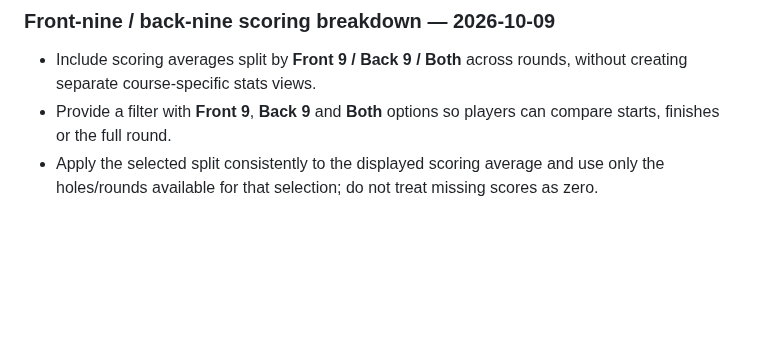
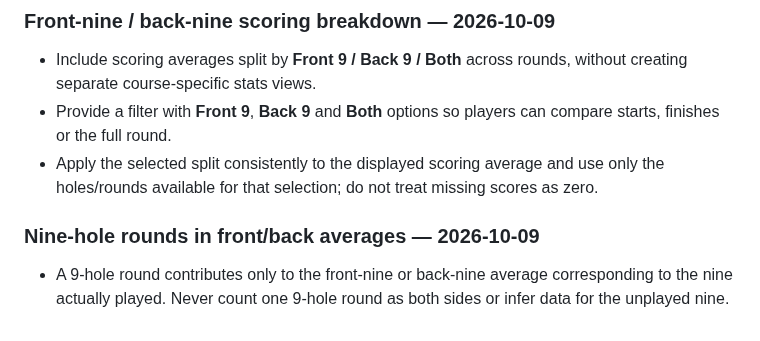
Before and after one commit to mccrystal111-design/uido-live-test, a Markdown page: docs/project/KITE-UI-QA-MEMORY.md, the part around the change. GitHub-like rendering; blank space fills up the shorter version.

Commit message:
Record nine-hole contribution to front/back averages

```diff
--- a/docs/project/KITE-UI-QA-MEMORY.md
+++ b/docs/project/KITE-UI-QA-MEMORY.md
@@ -334,3 +334,8 @@ This was a baseline review, not a design edit. No Figma layers were changed and
 - Include scoring averages split by **Front 9 / Back 9 / Both** across rounds, without creating separate course-specific stats views.
 - Provide a filter with **Front 9**, **Back 9** and **Both** options so players can compare starts, finishes or the full round.
 - Apply the selected split consistently to the displayed scoring average and use only the holes/rounds available for that selection; do not treat missing scores as zero.
+
+
+### Nine-hole rounds in front/back averages — 2026-10-09
+
+- A 9-hole round contributes only to the front-nine or back-nine average corresponding to the nine actually played. Never count one 9-hole round as both sides or infer data for the unplayed nine.
```
